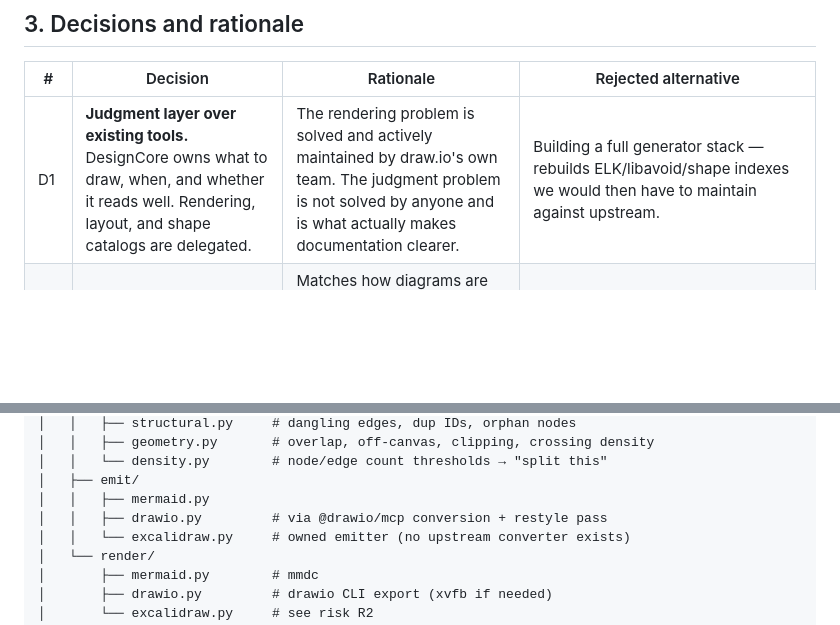
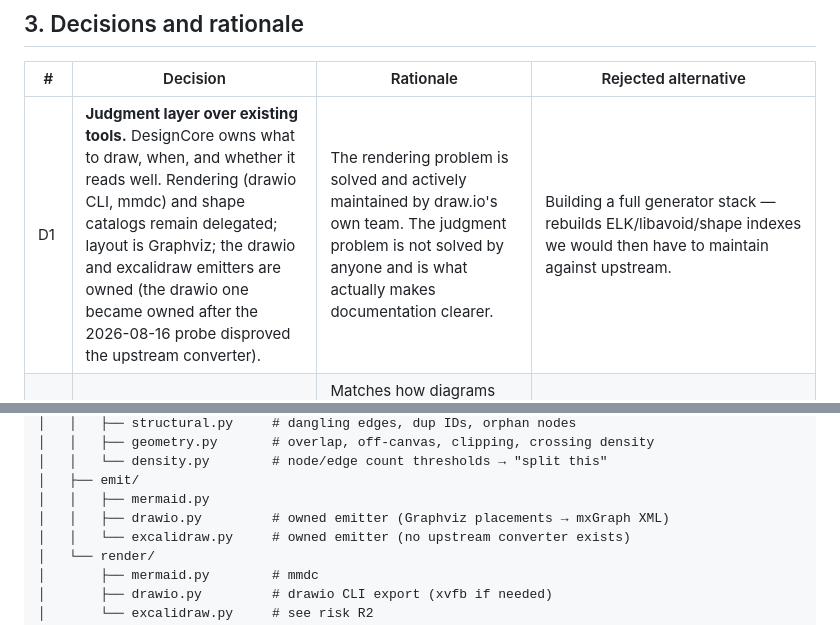
Before and after one commit to BlinkVoid/DesignCore, a Markdown page: docs/plans/2026-08-16-designcore-design.md, 2 parts joined by grey strips. Drawn GitHub-style; blank space fills up the shorter version.

```diff
--- a/docs/plans/2026-08-16-designcore-design.md
+++ b/docs/plans/2026-08-16-designcore-design.md
@@ -78,7 +81,7 @@ Sources:
 
 | # | Decision | Rationale | Rejected alternative |
 |---|---|---|---|
-| D1 | **Judgment layer over existing tools.** DesignCore owns what to draw, when, and whether it reads well. Rendering, layout, and shape catalogs are delegated. | The rendering problem is solved and actively maintained by draw.io's own team. The judgment problem is not solved by anyone and is what actually makes documentation clearer. | Building a full generator stack — rebuilds ELK/libavoid/shape indexes we would then have to maintain against upstream. |
+| D1 | **Judgment layer over existing tools.** DesignCore owns what to draw, when, and whether it reads well. Rendering (drawio CLI, mmdc) and shape catalogs remain delegated; layout is Graphviz; the drawio and excalidraw emitters are owned (the drawio one became owned after the 2026-08-16 probe disproved the upstream converter). | The rendering problem is solved and actively maintained by draw.io's own team. The judgment problem is not solved by anyone and is what actually makes documentation clearer. | Building a full generator stack — rebuilds ELK/libavoid/shape indexes we would then have to maintain against upstream. |
 | D2 | **Skills named by purpose, format chosen inside.** `architecture-diagram`, `flow-diagram`, `concept-sketch`, sharing one format/mechanics layer. | Matches how diagrams are actually requested ("draw the request flow", not "make me a mermaid"). Format is an implementation detail the skill decides. Shared layer prevents triplicated format mechanics. | Format-named skills (`mermaid`/`drawio`/`excalidraw`) — forces the caller to pre-decide the thing the skill is best positioned to judge. |
 | D3 | **The model never writes x/y.** Coordinates come from a layout engine, always. | This is the single documented cause of bad LLM diagrams across all prior art. | Trusting model placement with a fix-up pass — fights the failure instead of removing it. |
 | D4 | **Render + deterministic lint + bounded vision self-check.** | Lint catches what is nameable; the vision pass catches hierarchy and readability, which no linter can express. Bounding to 2 rounds keeps cost finite. | Lint-only (nothing judges whether it reads well); layout-engine-only (silent failures ship). |
@@ -119,7 +122,7 @@ DesignCore/
 │   │   └── density.py        # node/edge count thresholds → "split this"
 │   ├── emit/
 │   │   ├── mermaid.py
-│   │   ├── drawio.py         # via @drawio/mcp conversion + restyle pass
+│   │   ├── drawio.py         # owned emitter (Graphviz placements → mxGraph XML)
 │   │   └── excalidraw.py     # owned emitter (no upstream converter exists)
 │   └── render/
 │       ├── mermaid.py        # mmdc
```
Also changed, not shown: other parts of docs/plans/2026-08-16-designcore-design.md (+16 -10 lines), docs/plans/2026-08-16-designcore-implementation-plan.md (+41 -0 lines), docs/plans/2026-08-16-render-backend-findings.md (+16 -9 lines).
